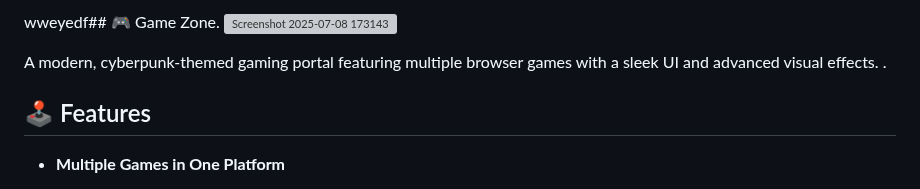
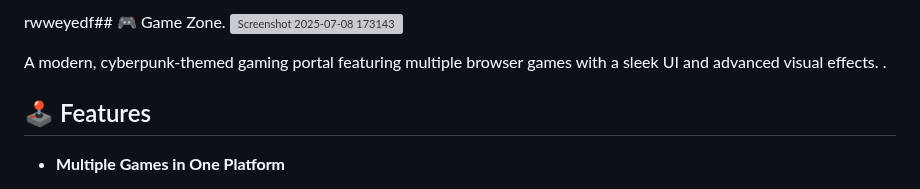
Before and after one commit to Pranav9594/Game-Zone, a Markdown page: README.md, the part around the change. GitHub-like rendering; grey boxes are pictures that could not be loaded.

```diff
--- a/README.md
+++ b/README.md
@@ -1,4 +1,4 @@
-wweyedf## 🎮 Game Zone.
+rwweyedf## 🎮 Game Zone.
 ![Screenshot 2025-07-08 173143](https://github.com/user-attachments/assets/2e51ac4c-8c1f-42ed-aee9-7064aa1fb491)
 
 
```
